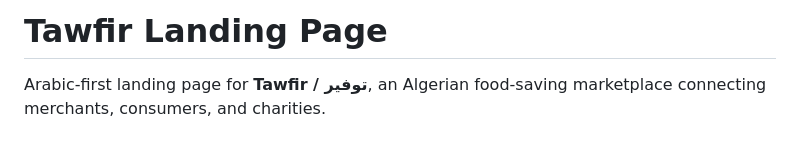
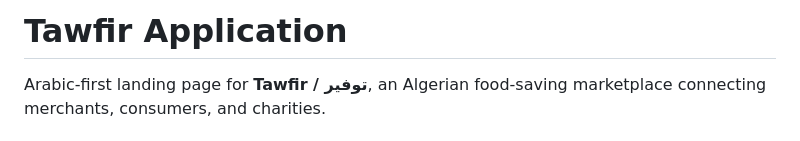
Before and after one commit to Zineddine-Rebbouh/tawfir-app, a Markdown page: README.md, the part around the change. Rendered like a GitHub page.

```diff
--- a/README.md
+++ b/README.md
@@ -1,4 +1,4 @@
-# Tawfir Landing Page
+# Tawfir Application
 
 Arabic-first landing page for **Tawfir / توفير**, an Algerian food-saving marketplace connecting merchants, consumers, and charities.
 
```
